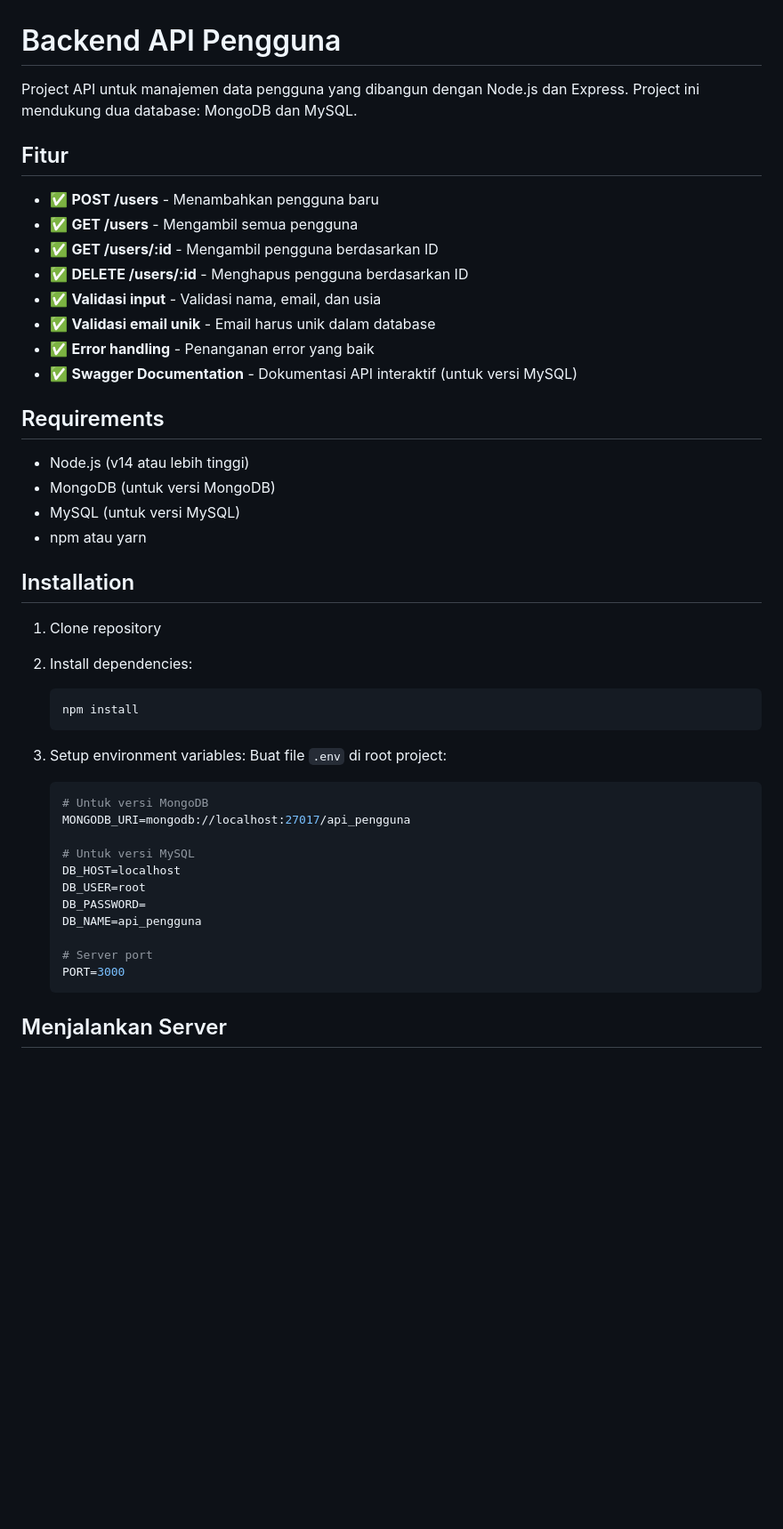
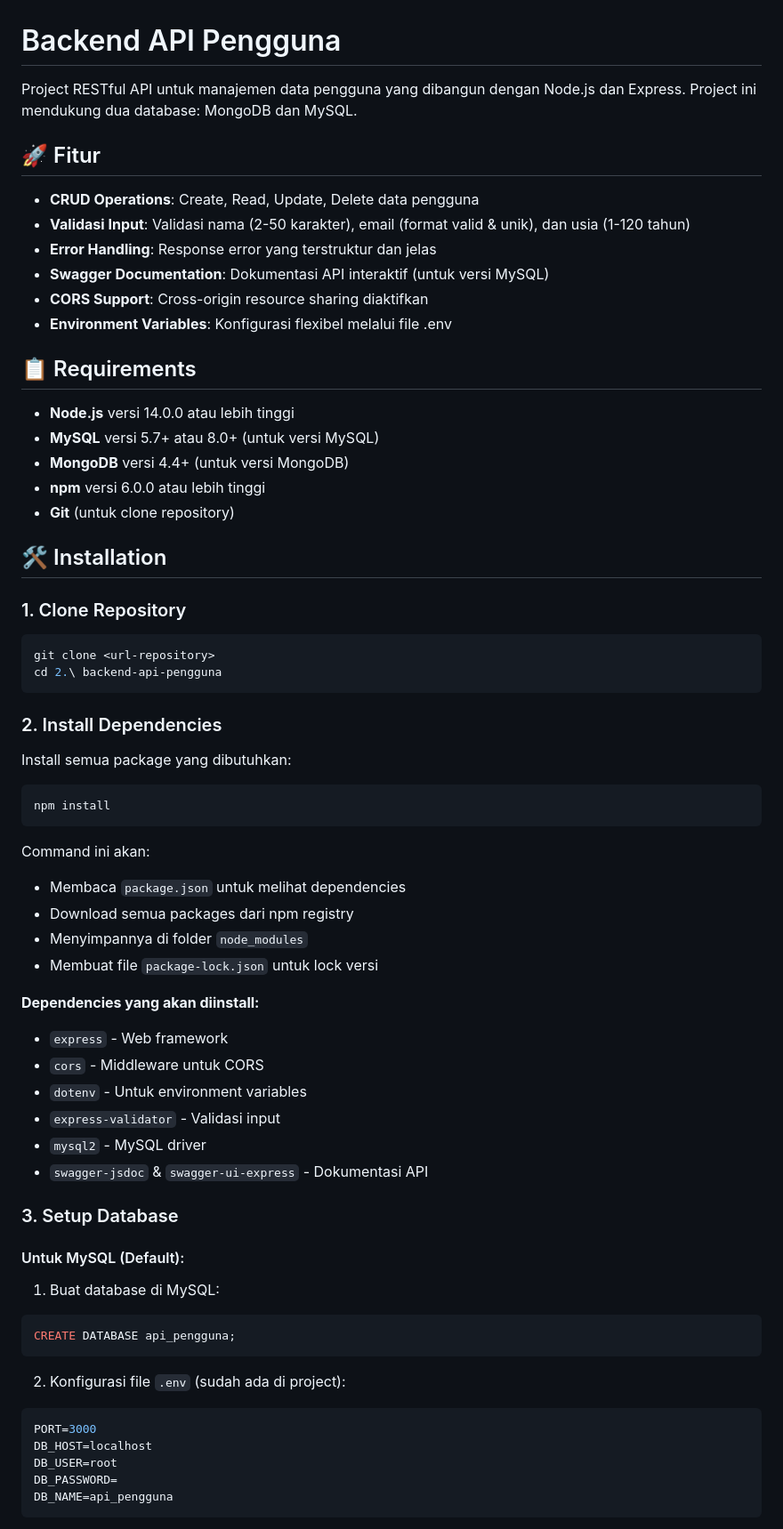
Before and after one commit to dawwasinha/dawwas-ttg-overview-test, a Markdown page: 2. backend-api-pengguna/README.md, the part around the change printed below. Shown: that part at 89% size. GitHub-like rendering; blank space fills up the shorter version.

````diff
--- a/2. backend-api-pengguna/README.md
+++ b/2. backend-api-pengguna/README.md
@@ -1,47 +1,66 @@
 # Backend API Pengguna
 
-Project API untuk manajemen data pengguna yang dibangun dengan Node.js dan Express. Project ini mendukung dua database: MongoDB dan MySQL.
+Project RESTful API untuk manajemen data pengguna yang dibangun dengan Node.js dan Express. Project ini mendukung dua database: MongoDB dan MySQL.
 
-## Fitur
+## 🚀 Fitur
 
-- ✅ **POST /users** - Menambahkan pengguna baru
-- ✅ **GET /users** - Mengambil semua pengguna
-- ✅ **GET /users/:id** - Mengambil pengguna berdasarkan ID
-- ✅ **DELETE /users/:id** - Menghapus pengguna berdasarkan ID
-- ✅ **Validasi input** - Validasi nama, email, dan usia
-- ✅ **Validasi email unik** - Email harus unik dalam database
-- ✅ **Error handling** - Penanganan error yang baik
-- ✅ **Swagger Documentation** - Dokumentasi API interaktif (untuk versi MySQL)
+- **CRUD Operations**: Create, Read, Update, Delete data pengguna
+- **Validasi Input**: Validasi nama (2-50 karakter), email (format valid & unik), dan usia (1-120 tahun)
+- **Error Handling**: Response error yang terstruktur dan jelas
+- **Swagger Documentation**: Dokumentasi API interaktif (untuk versi MySQL)
+- **CORS Support**: Cross-origin resource sharing diaktifkan
+- **Environment Variables**: Konfigurasi flexibel melalui file .env
 
-## Requirements
+## 📋 Requirements
 
-- Node.js (v14 atau lebih tinggi)
-- MongoDB (untuk versi MongoDB)
-- MySQL (untuk versi MySQL)
-- npm atau yarn
+- **Node.js** versi 14.0.0 atau lebih tinggi
+- **MySQL** versi 5.7+ atau 8.0+ (untuk versi MySQL)
+- **MongoDB** versi 4.4+ (untuk versi MongoDB)
+- **npm** versi 6.0.0 atau lebih tinggi
+- **Git** (untuk clone repository)
 
-## Installation
+## 🛠️ Installation
 
-1. Clone repository
-2. Install dependencies:
-   ```bash
-   npm install
-   ```
+### 1. Clone Repository
+```bash
+git clone <url-repository>
+cd 2.\ backend-api-pengguna
+```
 
-3. Setup environment variables:
-   Buat file `.env` di root project:
-   ```env
-   # Untuk versi MongoDB
-   MONGODB_URI=mongodb://localhost:27017/api_pengguna
+### 2. Install Dependencies
+Install semua package yang dibutuhkan:
+```bash
+npm install
+```
 
-   # Untuk versi MySQL
-   DB_HOST=localhost
-   DB_USER=root
-   DB_PASSWORD=
-   DB_NAME=api_pengguna
+Command ini akan:
+- Membaca `package.json` untuk melihat dependencies
+- Download semua packages dari npm registry
+- Menyimpannya di folder `node_modules`
+- Membuat file `package-lock.json` untuk lock versi
 
-   # Server port
-   PORT=3000
-   ```
+**Dependencies yang akan diinstall:**
+- `express` - Web framework
+- `cors` - Middleware untuk CORS
+- `dotenv` - Untuk environment variables
+- `express-validator` - Validasi input
+- `mysql2` - MySQL driver
+- `swagger-jsdoc` & `swagger-ui-express` - Dokumentasi API
 
-## Menjalankan Server
+### 3. Setup Database
+
+#### Untuk MySQL (Default):
+1. Buat database di MySQL:
+```sql
+CREATE DATABASE api_pengguna;
+```
+
+2. Konfigurasi file `.env` (sudah ada di project):
+```env
+PORT=3000
+DB_HOST=localhost
+DB_USER=root
+DB_PASSWORD=
+DB_NAME=api_pengguna
+```
+
````
Also changed, not shown: other parts of 2. backend-api-pengguna/README.md (+283 -97 lines).
